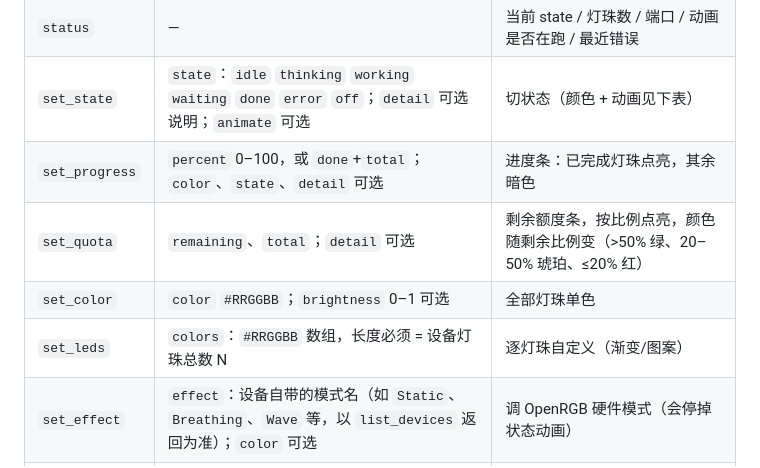
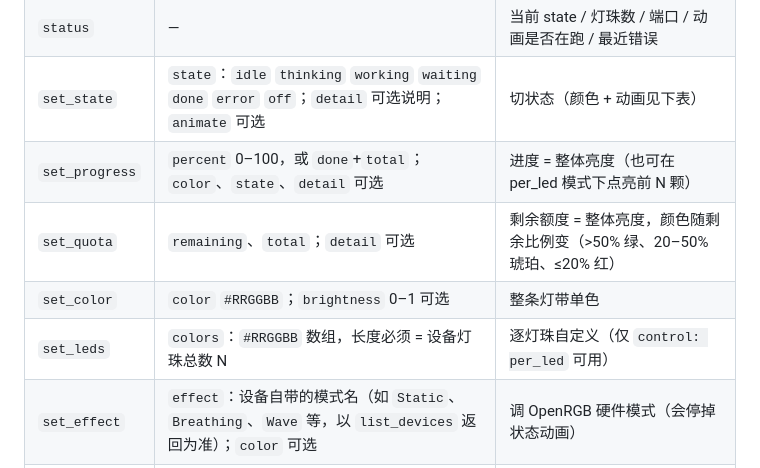
Before and after one commit to sheetung/openrgb-mcp, a Markdown page: README.md, the part around one of its changes. Drawn GitHub-style.

```diff
--- a/README.md
+++ b/README.md
@@ -80,10 +80,10 @@ openrgb-mcp --transport streamable-http --port 8765   # HTTP
 | `list_devices` | — | 设备、zone、模式、灯珠数量（进度条总格数） |
 | `status` | — | 当前 state / 灯珠数 / 端口 / 动画是否在跑 / 最近错误 |
 | `set_state` | `state`：`idle` `thinking` `working` `waiting` `done` `error` `off`；`detail` 可选说明；`animate` 可选 | 切状态（颜色 + 动画见下表） |
-| `set_progress` | `percent` 0–100，或 `done`+`total`；`color`、`state`、`detail` 可选 | 进度条：已完成灯珠点亮，其余暗色 |
-| `set_quota` | `remaining`、`total`；`detail` 可选 | 剩余额度条，按比例点亮，颜色随剩余比例变（>50% 绿、20–50% 琥珀、≤20% 红） |
-| `set_color` | `color` `#RRGGBB`；`brightness` 0–1 可选 | 全部灯珠单色 |
-| `set_leds` | `colors`：`#RRGGBB` 数组，长度必须 = 设备灯珠总数 N | 逐灯珠自定义（渐变/图案） |
+| `set_progress` | `percent` 0–100，或 `done`+`total`；`color`、`state`、`detail` 可选 | 进度 = 整体亮度（也可在 per_led 模式下点亮前 N 颗） |
+| `set_quota` | `remaining`、`total`；`detail` 可选 | 剩余额度 = 整体亮度，颜色随剩余比例变（>50% 绿、20–50% 琥珀、≤20% 红） |
+| `set_color` | `color` `#RRGGBB`；`brightness` 0–1 可选 | 整条灯带单色 |
+| `set_leds` | `colors`：`#RRGGBB` 数组，长度必须 = 设备灯珠总数 N | 逐灯珠自定义（仅 `control: per_led` 可用） |
 | `set_effect` | `effect`：设备自带的模式名（如 `Static`、`Breathing`、`Wave` 等，以 `list_devices` 返回为准）；`color` 可选 | 调 OpenRGB 硬件模式（会停掉状态动画） |
 | `restore` | — | 恢复首次接管前的原始灯效，停止动画 |
 
```
Also changed, not shown: other parts of README.md (+31 -5 lines), docs/states.png, 10 other files.
